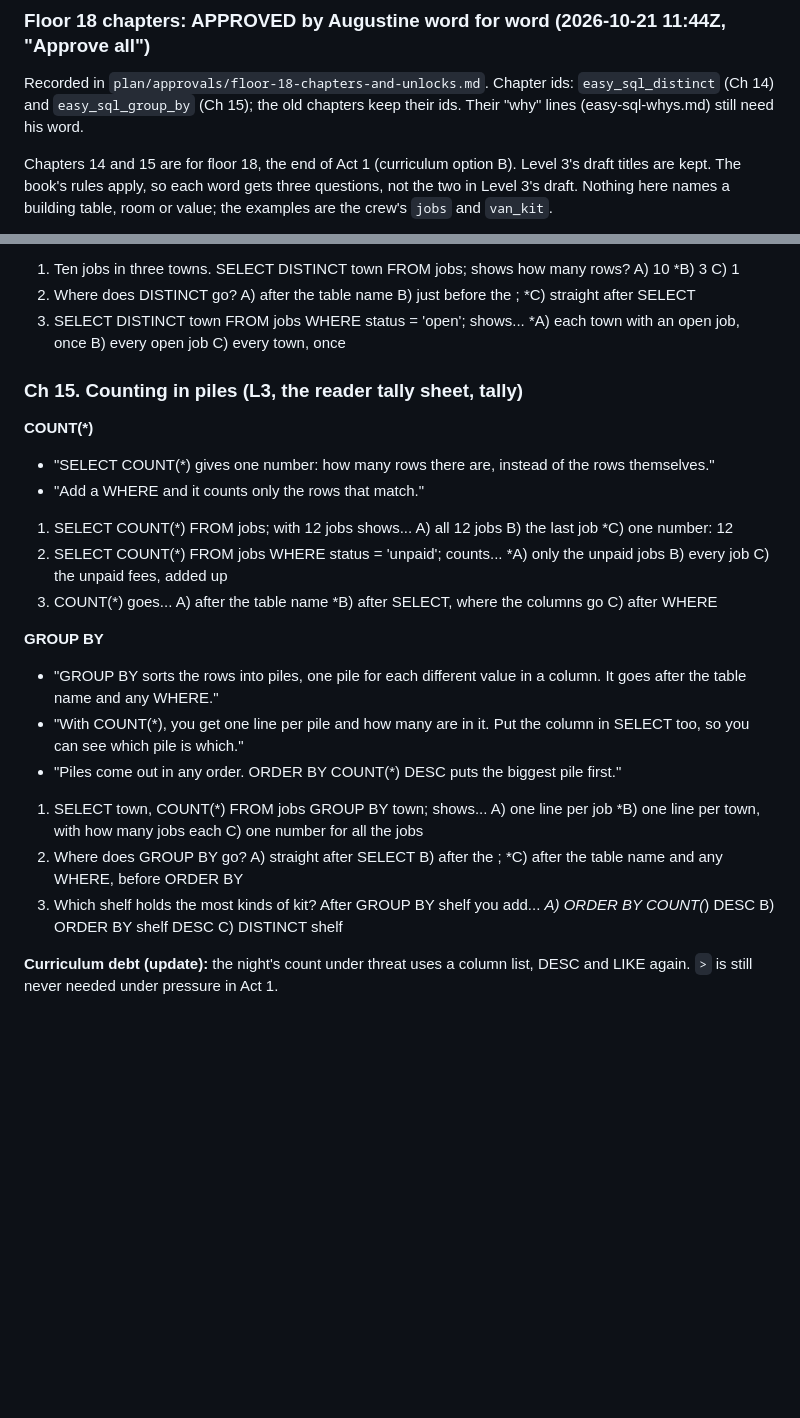
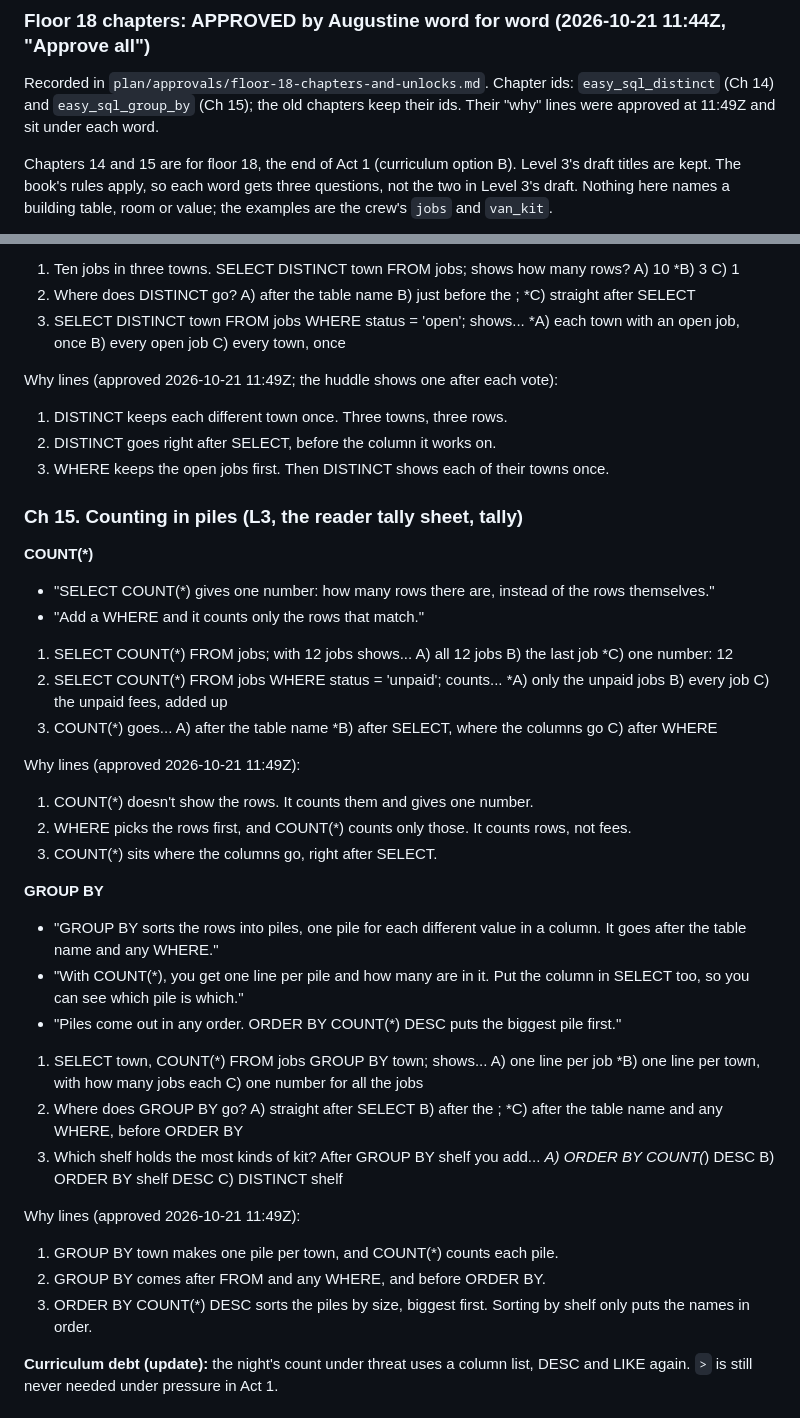
Before and after one commit to JAugustineFlory/null-and-void, a Markdown page: docs/teaching/easy-sql-book.md, 2 parts joined by grey strips. Drawn GitHub-style; blank space fills up the shorter version.

Commit message:
Easy SQL: floor 18's approved why lines
Augustine approved the nine "why" lines for Ch 14 and Ch 15 word for word
on 2026-10-21 at 11:49Z. They sit under each word's questions; the huddle
shows one after each vote.

Co-Authored-By: Claude Opus 5.5 (1M context) <noreply@anthropic.com>
Claude-Session: https://claude.ai/code/session_01RxzzyUGDfty2R3DQW5AVqa

```diff
--- a/docs/teaching/easy-sql-book.md
+++ b/docs/teaching/easy-sql-book.md
@@ -315,7 +315,7 @@ No new words. A review huddle on chaining.
 ### Floor 18 chapters: APPROVED by Augustine word for word (2026-10-21 11:44Z, "Approve all")
 
 Recorded in `plan/approvals/floor-18-chapters-and-unlocks.md`. Chapter ids: `easy_sql_distinct` (Ch 14) and
-`easy_sql_group_by` (Ch 15); the old chapters keep their ids. Their "why" lines (easy-sql-whys.md) still need his word.
+`easy_sql_group_by` (Ch 15); the old chapters keep their ids. Their "why" lines were approved at 11:49Z and sit under each word.
 
 Chapters 14 and 15 are for floor 18, the end of Act 1 (curriculum option B). Level 3's draft titles are kept. The
 book's rules apply, so each word gets three questions, not the two in Level 3's draft. Nothing here names a building
@@ -339,6 +339,11 @@ table, room or value; the examples are the crew's `jobs` and `van_kit`.
 2. Where does DISTINCT go? A) after the table name  B) just before the ;  *C) straight after SELECT
 3. SELECT DISTINCT town FROM jobs WHERE status = 'open'; shows... *A) each town with an open job, once  B) every open job  C) every town, once
 
+Why lines (approved 2026-10-21 11:49Z; the huddle shows one after each vote):
+1. DISTINCT keeps each different town once. Three towns, three rows.
+2. DISTINCT goes right after SELECT, before the column it works on.
+3. WHERE keeps the open jobs first. Then DISTINCT shows each of their towns once.
+
 ### Ch 15. Counting in piles (L3, the reader tally sheet, tally)
 
 **COUNT(*)**
@@ -349,6 +354,11 @@ table, room or value; the examples are the crew's `jobs` and `van_kit`.
 2. SELECT COUNT(*) FROM jobs WHERE status = 'unpaid'; counts... *A) only the unpaid jobs  B) every job  C) the unpaid fees, added up
 3. COUNT(*) goes... A) after the table name  *B) after SELECT, where the columns go  C) after WHERE
 
+Why lines (approved 2026-10-21 11:49Z):
+1. COUNT(*) doesn't show the rows. It counts them and gives one number.
+2. WHERE picks the rows first, and COUNT(*) counts only those. It counts rows, not fees.
+3. COUNT(*) sits where the columns go, right after SELECT.
+
 **GROUP BY**
 - "GROUP BY sorts the rows into piles, one pile for each different value in a column. It goes after the table name and any WHERE."
 - "With COUNT(*), you get one line per pile and how many are in it. Put the column in SELECT too, so you can see which pile is which."
@@ -357,6 +367,11 @@ table, room or value; the examples are the crew's `jobs` and `van_kit`.
 1. SELECT town, COUNT(*) FROM jobs GROUP BY town; shows... A) one line per job  *B) one line per town, with how many jobs each  C) one number for all the jobs
 2. Where does GROUP BY go? A) straight after SELECT  B) after the ;  *C) after the table name and any WHERE, before ORDER BY
 3. Which shelf holds the most kinds of kit? After GROUP BY shelf you add... *A) ORDER BY COUNT(*) DESC  B) ORDER BY shelf DESC  C) DISTINCT shelf
+
+Why lines (approved 2026-10-21 11:49Z):
+1. GROUP BY town makes one pile per town, and COUNT(*) counts each pile.
+2. GROUP BY comes after FROM and any WHERE, and before ORDER BY.
+3. ORDER BY COUNT(*) DESC sorts the piles by size, biggest first. Sorting by shelf only puts the names in order.
 
 **Curriculum debt (update):** the night's count under threat uses a column list, DESC and LIKE again. `>` is
 still never needed under pressure in Act 1.
```
